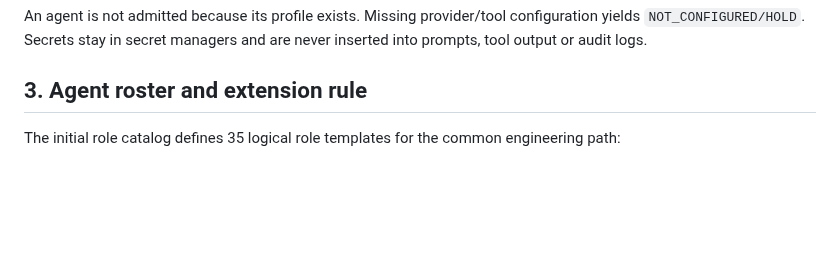
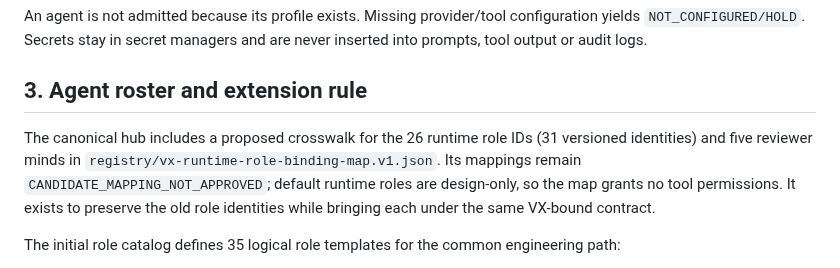
Before and after one commit to fisallllll280-code/VAIXLNS, a Markdown page: docs/architecture/VX_UNIVERSAL_AGENT_RUNTIME_AND_ENGINEERING_FABRIC_V1.md, the part around the change. GitHub-like rendering; blank space fills up the shorter version.

Commit message:
docs: link VX runtime binding map and role catalog

```diff
--- a/docs/architecture/VX_UNIVERSAL_AGENT_RUNTIME_AND_ENGINEERING_FABRIC_V1.md
+++ b/docs/architecture/VX_UNIVERSAL_AGENT_RUNTIME_AND_ENGINEERING_FABRIC_V1.md
@@ -72,6 +72,8 @@ Every agent role MUST bind to the same core contract:
 An agent is not admitted because its profile exists. Missing provider/tool configuration yields `NOT_CONFIGURED/HOLD`. Secrets stay in secret managers and are never inserted into prompts, tool output or audit logs.
 
 ## 3. Agent roster and extension rule
+
+The canonical hub includes a proposed crosswalk for the 26 runtime role IDs (31 versioned identities) and five reviewer minds in `registry/vx-runtime-role-binding-map.v1.json`. Its mappings remain `CANDIDATE_MAPPING_NOT_APPROVED`; default runtime roles are design-only, so the map grants no tool permissions. It exists to preserve the old role identities while bringing each under the same VX-bound contract.
 
 The initial role catalog defines 35 logical role templates for the common engineering path:
 
```
